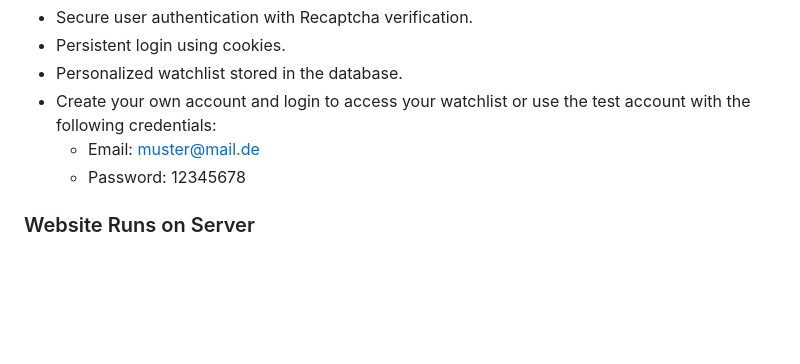
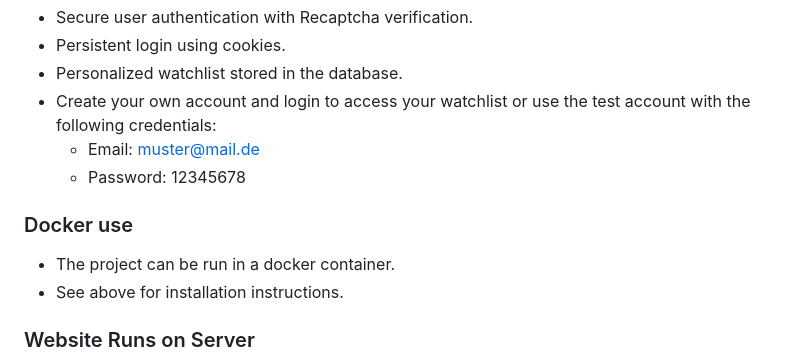
Before and after one commit to janniklth/janniks-web-app, a Markdown page: README.md, the part around the change. Drawn GitHub-style; blank space fills up the shorter version.

```diff
--- a/README.md
+++ b/README.md
@@ -100,6 +100,10 @@ The project was part of my Web Engineering course at the DHBW Stuttgart.
     - Email: muster@mail.de
     - Password: 12345678
 
+### Docker use
+- The project can be run in a docker container.
+- See above for installation instructions.
+
 ### Website Runs on Server
 - Deployed version of the website is accessible at [janniks-web-app.de](https://janniks-web-app.onrender.com/).
 - Maybe this could get an extra credit point? :)
```
